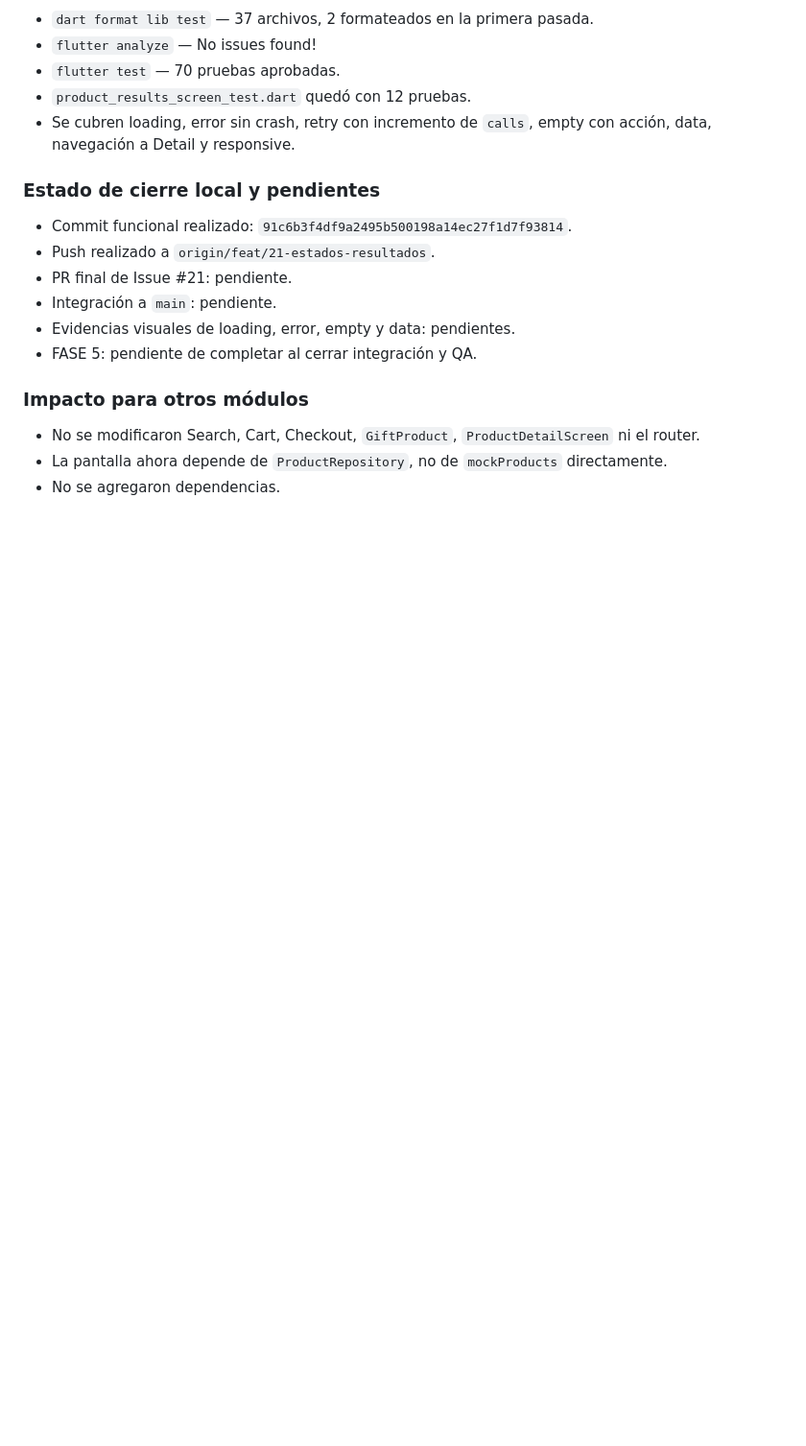
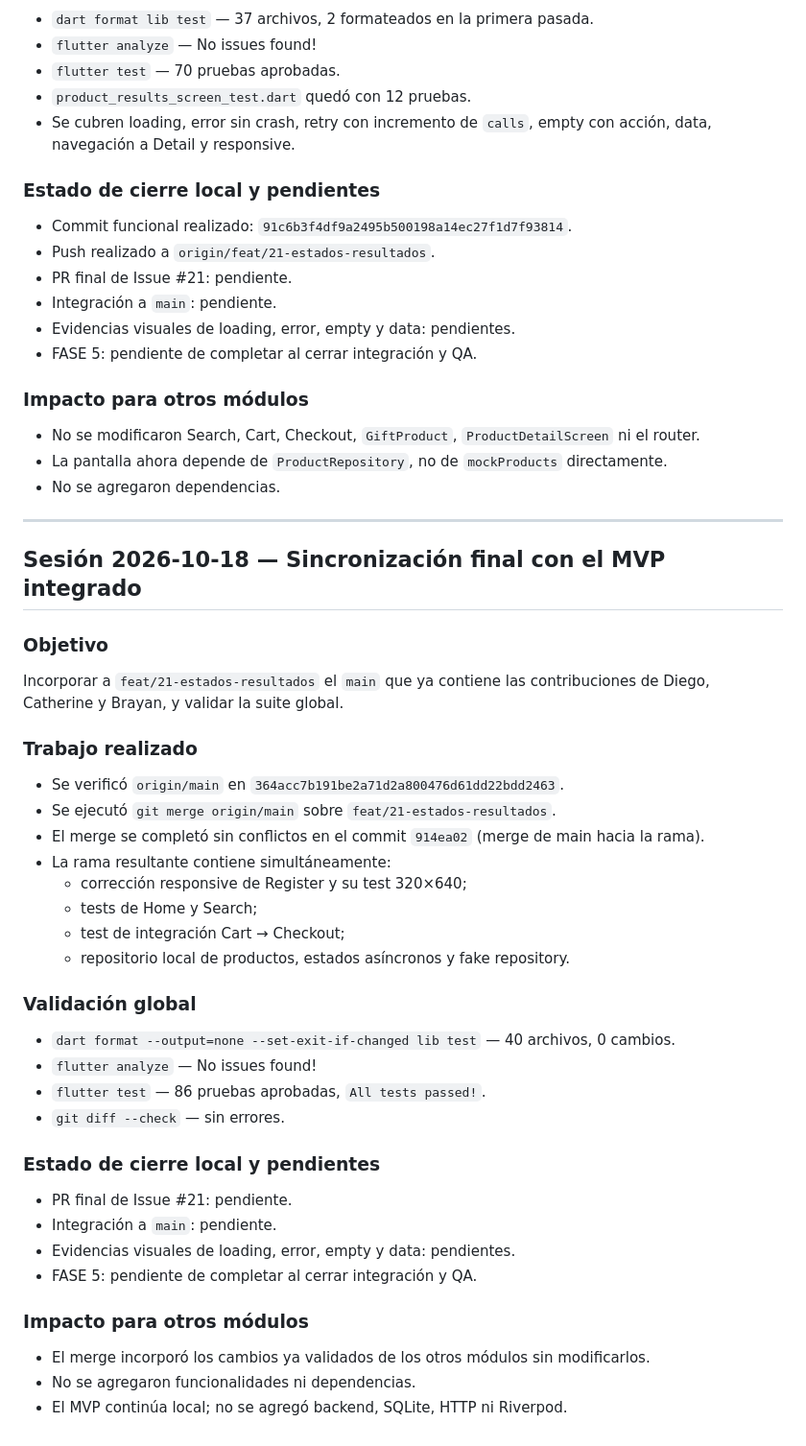
Before and after one commit to AndresRafLopMaz/pdm2026d-equipo-05-giftify, a Markdown page: docs/bitacoras/ANDRES.md, the part around the change. Shown at 96% size. Drawn GitHub-style; blank space fills up the shorter version.

Commit message:
docs: registrar validacion global del MVP

```diff
--- a/docs/bitacoras/ANDRES.md
+++ b/docs/bitacoras/ANDRES.md
@@ -292,3 +292,47 @@ estados del laboratorio, manteniendo el MVP completamente local.
 - La pantalla ahora depende de `ProductRepository`, no de `mockProducts`
   directamente.
 - No se agregaron dependencias.
+
+---
+
+## Sesión 2026-10-18 — Sincronización final con el MVP integrado
+
+### Objetivo
+
+Incorporar a `feat/21-estados-resultados` el `main` que ya contiene las
+contribuciones de Diego, Catherine y Brayan, y validar la suite global.
+
+### Trabajo realizado
+
+- Se verificó `origin/main` en
+  `364acc7b191be2a71d2a800476d61dd22bdd2463`.
+- Se ejecutó `git merge origin/main` sobre `feat/21-estados-resultados`.
+- El merge se completó sin conflictos en el commit
+  `914ea02` (merge de main hacia la rama).
+- La rama resultante contiene simultáneamente:
+  - corrección responsive de Register y su test 320×640;
+  - tests de Home y Search;
+  - test de integración Cart → Checkout;
+  - repositorio local de productos, estados asíncronos y fake repository.
+
+### Validación global
+
+- `dart format --output=none --set-exit-if-changed lib test` — 40 archivos,
+  0 cambios.
+- `flutter analyze` — No issues found!
+- `flutter test` — 86 pruebas aprobadas, `All tests passed!`.
+- `git diff --check` — sin errores.
+
+### Estado de cierre local y pendientes
+
+- PR final de Issue #21: pendiente.
+- Integración a `main`: pendiente.
+- Evidencias visuales de loading, error, empty y data: pendientes.
+- FASE 5: pendiente de completar al cerrar integración y QA.
+
+### Impacto para otros módulos
+
+- El merge incorporó los cambios ya validados de los otros módulos sin
+  modificarlos.
+- No se agregaron funcionalidades ni dependencias.
+- El MVP continúa local; no se agregó backend, SQLite, HTTP ni Riverpod.
```
Also changed, not shown: docs/bitacora-ia.md (+27 -0 lines).
